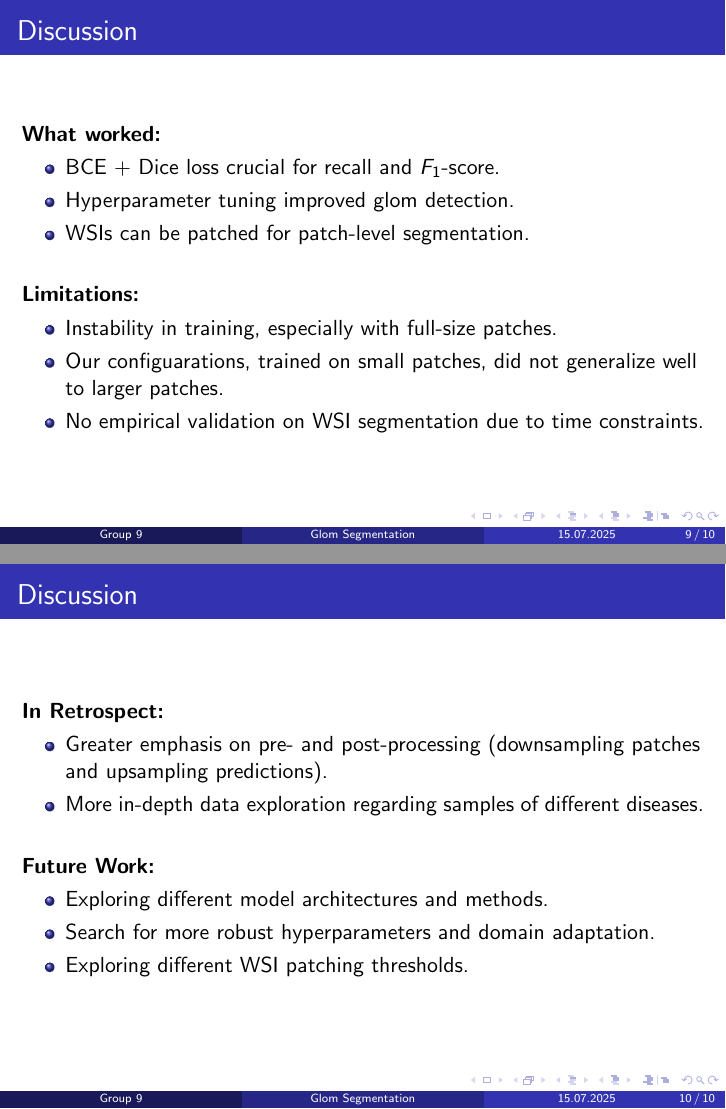
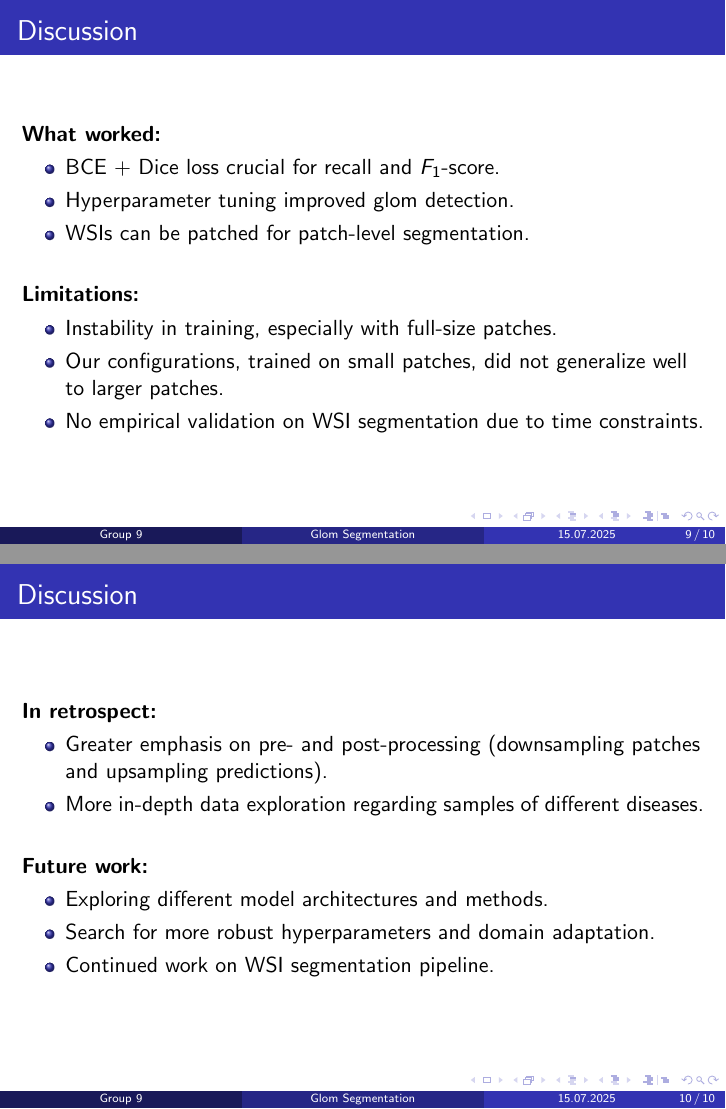
Before and after one commit to LScheib/cv25-glom-segmentation-from-wsis, LaTeX slides (Project Presentation/Computer Vision, Project Presentation, Group 9, Göbl, Schäfer, Scheib.tex): pages 9 and 10 of 16, joined at a grey line. Compiled offline with pdfLaTeX.

Commit message:
minor adjustments

```diff
--- a/Project Presentation/Computer Vision, Project Presentation, Group 9, Göbl, Schäfer, Scheib.tex
+++ b/Project Presentation/Computer Vision, Project Presentation, Group 9, Göbl, Schäfer, Scheib.tex
@@ -159,14 +159,14 @@
     \textbf{Limitations:}
     \begin{itemize}
         \item Instability in training, especially with full-size patches.
-        \item Our configuarations, trained on small patches, did not generalize well to larger patches.
+        \item Our configurations, trained on small patches, did not generalize well to larger patches.
         \item No empirical validation on WSI segmentation due to time constraints.
     \end{itemize}
 \end{frame}
 
 % Discussion
 \begin{frame}{Discussion}
-    \textbf{In Retrospect:}
+    \textbf{In retrospect:}
     \begin{itemize}
         \item Greater emphasis on pre- and post-processing (downsampling patches and upsampling predictions).
         \item More in-depth data exploration regarding samples of different diseases.
@@ -174,11 +174,11 @@
 
     \vspace{0.5cm}
 
-    \textbf{Future Work:}
+    \textbf{Future work:}
     \begin{itemize}
         \item Exploring different model architectures and methods.
         \item Search for more robust hyperparameters and domain adaptation.
-        \item Exploring different WSI patching thresholds.
+        \item Continued work on WSI segmentation pipeline.
     \end{itemize}
 \end{frame}
 
```
Also changed, not shown: Project Presentation/Computer Vision, Project Presentation, Group 9, Göbl, Schäfer, Scheib.pdf, Project Presentation/Computer Vision, Project Presentation, Group 9, Göbl, Schäfer, Scheib.tex (10 more changed lines).
